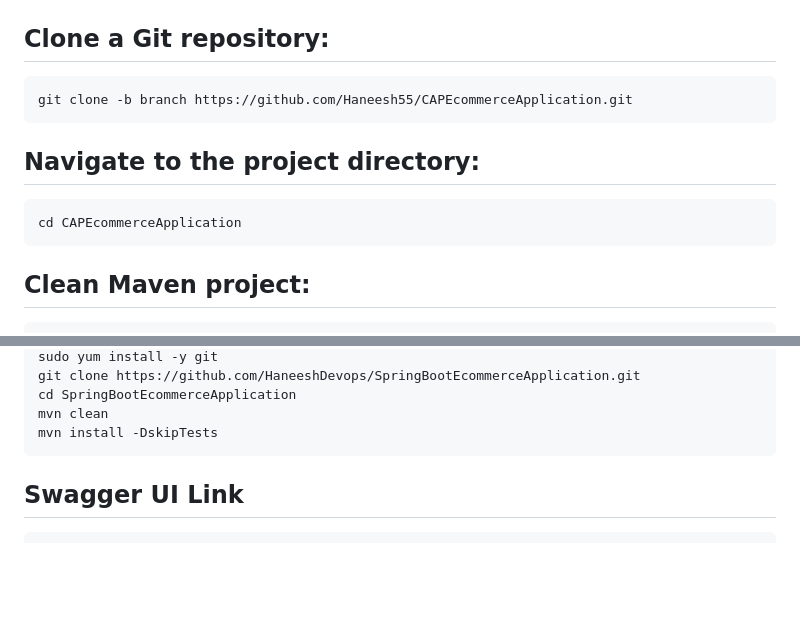
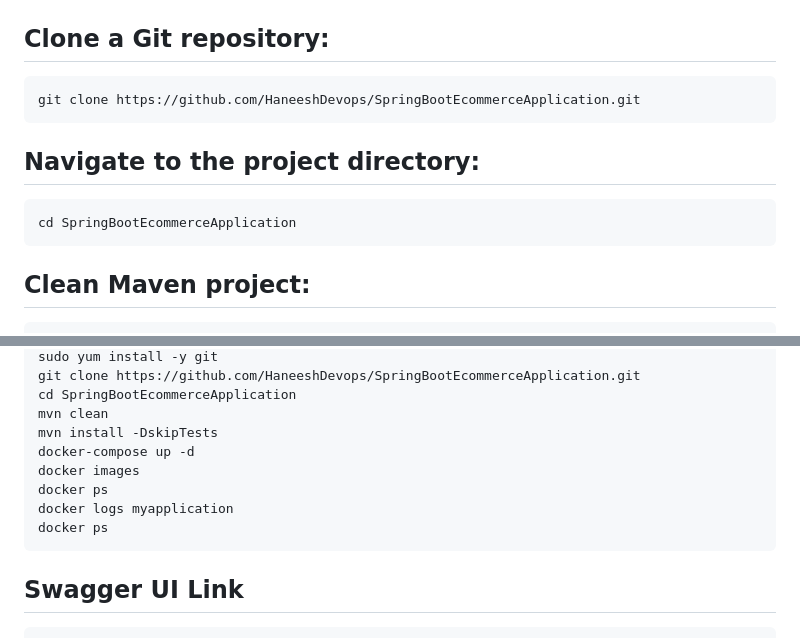
Before and after one commit to HaneeshDevops/Central_Documentation_Repo.md, a Markdown page: DockerDocumentation.md, 2 parts joined by grey strips. Drawn GitHub-style; blank space fills up the shorter version.

````diff
--- a/DockerDocumentation.md
+++ b/DockerDocumentation.md
@@ -62,11 +62,11 @@ yum install -y git
  ```
 ## Clone a Git repository:
 ```sh
-git clone -b branch https://github.com/Haneesh55/CAPEcommerceApplication.git
+git clone https://github.com/HaneeshDevops/SpringBootEcommerceApplication.git
  ```
 ## Navigate to the project directory:
 ```sh
-cd CAPEcommerceApplication
+cd SpringBootEcommerceApplication
  ```
 ## Clean Maven project:
 ```sh
@@ -163,6 +163,11 @@ git clone https://github.com/HaneeshDevops/SpringBootEcommerceApplication.git
 cd SpringBootEcommerceApplication
 mvn clean
 mvn install -DskipTests
+docker-compose up -d
+docker images
+docker ps
+docker logs myapplication
+docker ps
 ```
 
 ## Swagger UI Link
````
